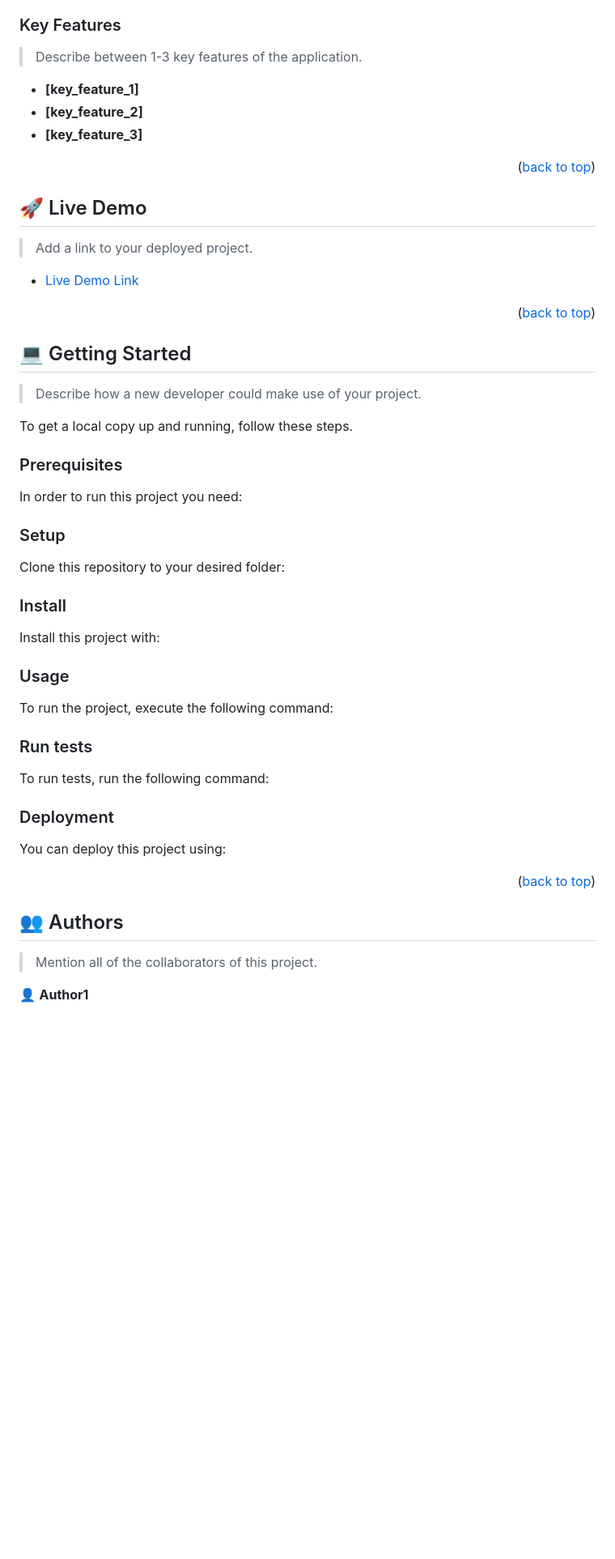
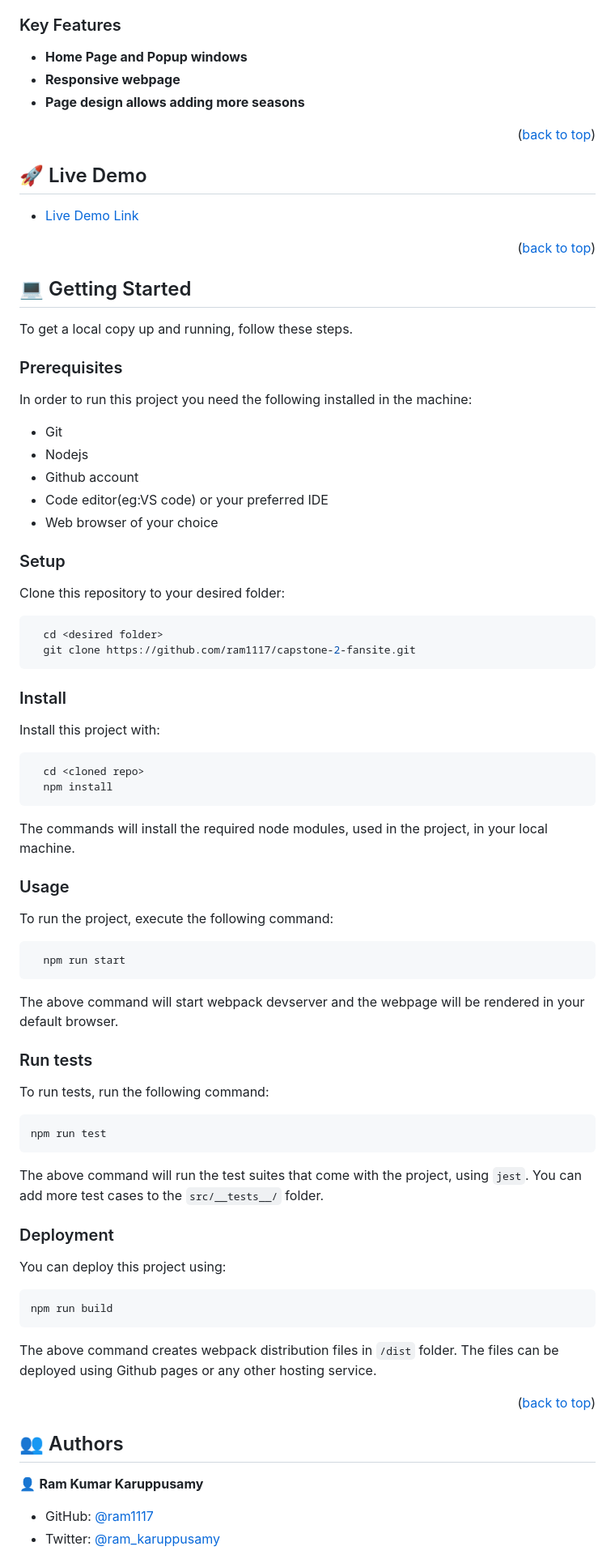
Before and after one commit to ram1117/capstone-2-fansite, a Markdown page: README.md, the part around the change printed below. Shown: that part at 81% size. GitHub-like rendering; blank space fills up the shorter version.

Commit message:
update project readme file

````diff
--- a/README.md
+++ b/README.md
@@ -70,11 +52,9 @@
 
 ### Key Features <a name="key-features"></a>
 
-> Describe between 1-3 key features of the application.
-
-- **[key_feature_1]**
-- **[key_feature_2]**
-- **[key_feature_3]**
+- **Home Page and Popup windows**
+- **Responsive webpage**
+- **Page design allows adding more seasons**
 
 <p align="right">(<a href="#readme-top">back to top</a>)</p>
 
@@ -82,9 +62,7 @@
 
 ## 🚀 Live Demo <a name="live-demo"></a>
 
-> Add a link to your deployed project.
-
-- [Live Demo Link](https://yourdeployedapplicationlink.com)
+- [Live Demo Link](https://ram1117.github.io/capstone-2-fansite/dist/)
 
 <p align="right">(<a href="#readme-top">back to top</a>)</p>
 
@@ -92,83 +70,66 @@
 
 ## 💻 Getting Started <a name="getting-started"></a>
 
-> Describe how a new developer could make use of your project.
-
 To get a local copy up and running, follow these steps.
 
 ### Prerequisites
 
-In order to run this project you need:
-
-<!--
-Example command:
-
-```sh
- gem install rails
-```
- -->
+In order to run this project you need the following installed in the machine:
+<ul>
+<li>Git</li>
+<li>Nodejs</li>
+<li>Github account</li>
+<li>Code editor(eg:VS code) or your preferred IDE</li>
+<li>Web browser of your choice</li>
+</ul>
 
 ### Setup
 
 Clone this repository to your desired folder:
 
-<!--
-Example commands:
-
 ```sh
-  cd my-folder
-  git clone git@github.com:myaccount/my-project.git
+  cd <desired folder>
+  git clone https://github.com/ram1117/capstone-2-fansite.git
 ```
---->
 
 ### Install
 
 Install this project with:
 
-<!--
-Example command:
-
 ```sh
-  cd my-project
-  gem install
+  cd <cloned repo>
+  npm install
 ```
---->
+The commands will install the required node modules, used in the project, in your local machine.
 
 ### Usage
 
 To run the project, execute the following command:
 
-<!--
-Example command:
+```sh
+  npm run start
+```
 
-```sh
-  rails server
-```
---->
+The above command will start webpack devserver and the webpage will be rendered in your default browser.
 
 ### Run tests
 
 To run tests, run the following command:
 
-<!--
-Example command:
-
 ```sh
-  bin/rails test test/models/article_test.rb
+npm run test
 ```
---->
+The above command will run the test suites that come with the project, using `jest`. You can add more test cases to the `src/__tests__/` folder.
 
 ### Deployment
 
 You can deploy this project using:
 
-<!--
-Example:
+```sh
+npm run build
+```
 
-```sh
-
-```
- -->
+The above command creates webpack distribution files in `/dist` folder. The files can be deployed using Github pages or any other hosting service.
 
 <p align="right">(<a href="#readme-top">back to top</a>)</p>
 
@@ -176,7 +137,8 @@ Example:
 
 ## 👥 Authors <a name="authors"></a>
 
-> Mention all of the collaborators of this project.
+👤 **Ram Kumar Karuppusamy**
 
-👤 **Author1**
+- GitHub: [@ram1117](https://github.com/ram1117)
+- Twitter: [@ram_karuppusamy](https://twitter.com/ram_karuppusamy)
 
````
Also changed, not shown: other parts of README.md (+20 -53 lines).
